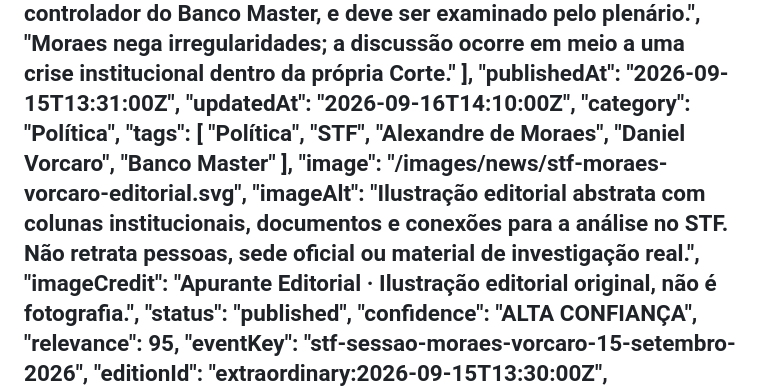
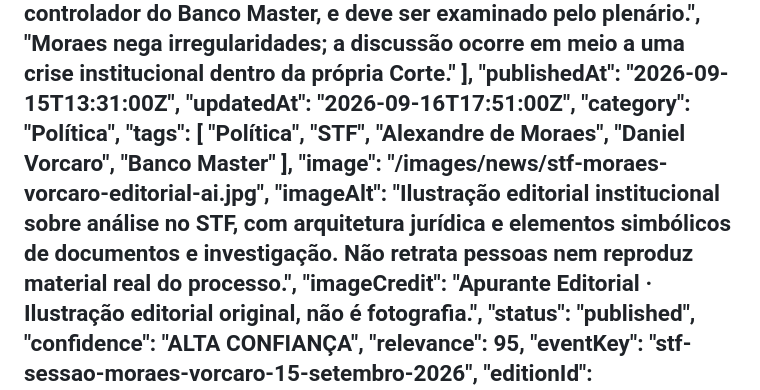
Before and after one commit to humbertomennella/framenexo, a Markdown page: content/news/stf-analisa-abertura-investigacao-moraes-vorcaro.md, the part around the change. GitHub-like rendering.

Commit message:
fix: usa arte final diretamente na matéria do STF

```diff
--- a/content/news/stf-analisa-abertura-investigacao-moraes-vorcaro.md
+++ b/content/news/stf-analisa-abertura-investigacao-moraes-vorcaro.md
@@ -9,7 +9,7 @@
     "Moraes nega irregularidades; a discussão ocorre em meio a uma crise institucional dentro da própria Corte."
   ],
   "publishedAt": "2026-09-15T13:31:00Z",
-  "updatedAt": "2026-09-16T14:10:00Z",
+  "updatedAt": "2026-09-16T17:51:00Z",
   "category": "Política",
   "tags": [
     "Política",
@@ -18,8 +18,8 @@
     "Daniel Vorcaro",
     "Banco Master"
   ],
-  "image": "/images/news/stf-moraes-vorcaro-editorial.svg",
-  "imageAlt": "Ilustração editorial abstrata com colunas institucionais, documentos e conexões para a análise no STF. Não retrata pessoas, sede oficial ou material de investigação real.",
+  "image": "/images/news/stf-moraes-vorcaro-editorial-ai.jpg",
+  "imageAlt": "Ilustração editorial institucional sobre análise no STF, com arquitetura jurídica e elementos simbólicos de documentos e investigação. Não retrata pessoas nem reproduz material real do processo.",
   "imageCredit": "Apurante Editorial · Ilustração editorial original, não é fotografia.",
   "status": "published",
   "confidence": "ALTA CONFIANÇA",
```
